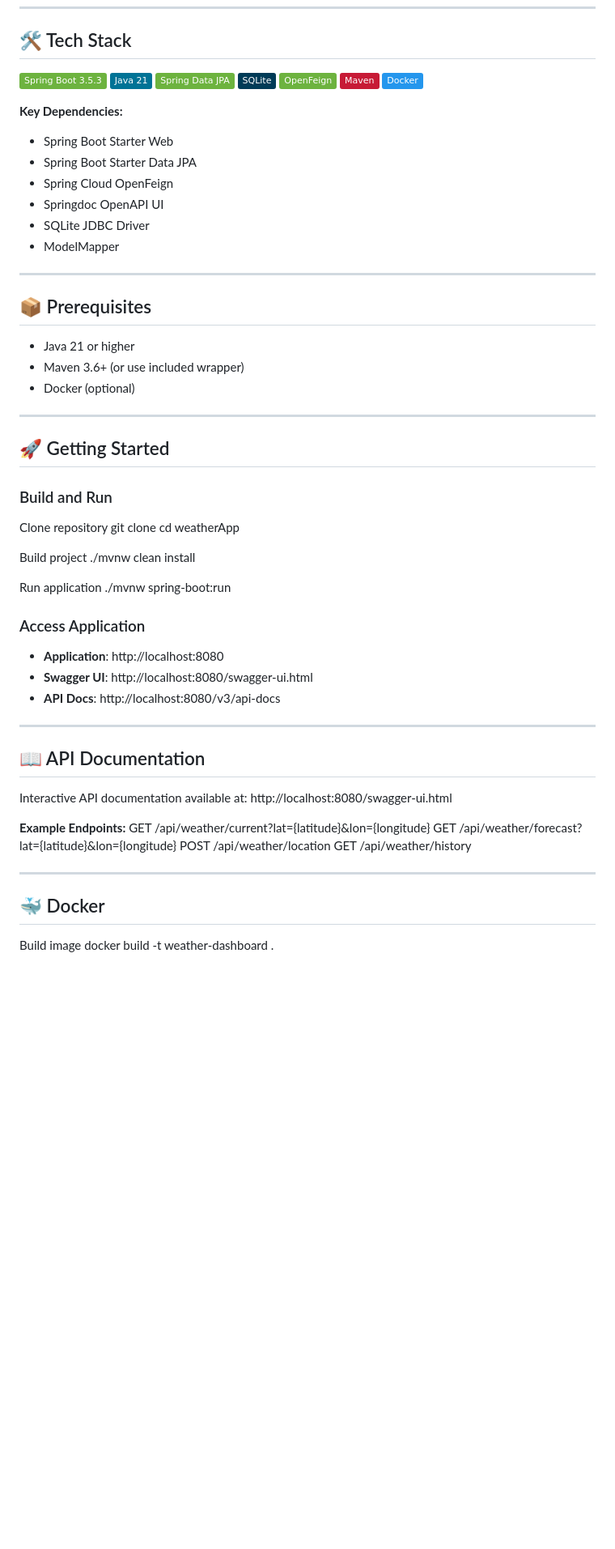
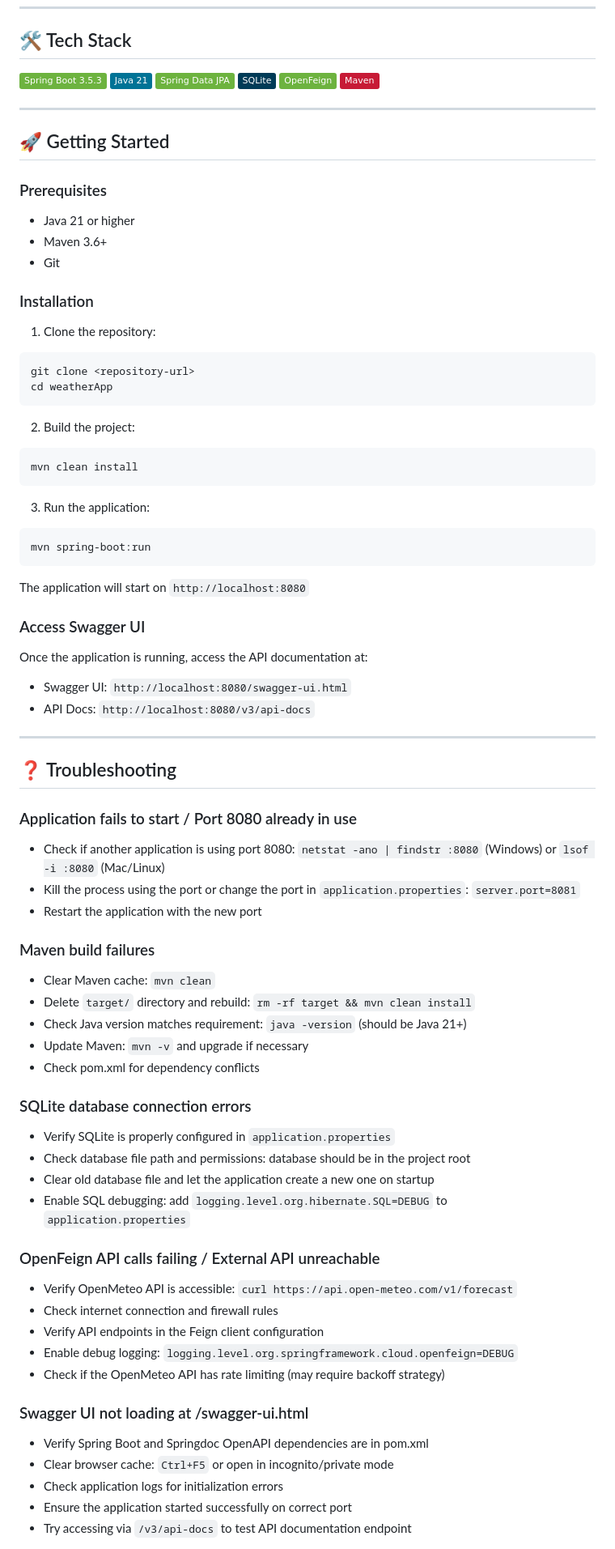
Before and after one commit to Pino0511/portfolio, a Markdown page: weatherApp/README.md, the part around the change printed below. Shown: that part at 81% size. GitHub-like rendering; badges without logos; blank space fills up the shorter version.

Commit message:
docs: add Troubleshooting section to Weather App README
Updated README.md to enhance installation instructions, troubleshooting tips, and configuration details.

````diff
--- a/weatherApp/README.md
+++ b/weatherApp/README.md
@@ -29,62 +31,79 @@ Weather Dashboard is a Spring Boot application that fetches real-time weather da
 ![SQLite](https://img.shields.io/badge/-SQLite-003B57?style=flat&logo=sqlite&logoColor=white)
 ![OpenFeign](https://img.shields.io/badge/-OpenFeign-6DB33F?style=flat&logo=spring&logoColor=white)
 ![Maven](https://img.shields.io/badge/-Maven-C71A36?style=flat&logo=apache-maven&logoColor=white)
-![Docker](https://img.shields.io/badge/-Docker-2496ED?style=flat&logo=docker&logoColor=white)
-
-**Key Dependencies:**
-- Spring Boot Starter Web
-- Spring Boot Starter Data JPA
-- Spring Cloud OpenFeign
-- Springdoc OpenAPI UI
-- SQLite JDBC Driver
-- ModelMapper
-
----
-## 📦 Prerequisites
-
-- Java 21 or higher
-- Maven 3.6+ (or use included wrapper)
-- Docker (optional)
 
 ---
 
 ## 🚀 Getting Started
 
-### Build and Run
+### Prerequisites
 
-Clone repository
+- Java 21 or higher
+- Maven 3.6+
+- Git
+
+### Installation
+
+1. Clone the repository:
+
+```bash
 git clone <repository-url>
 cd weatherApp
+```
 
-Build project
-./mvnw clean install
+2. Build the project:
 
-Run application
-./mvnw spring-boot:run
+```bash
+mvn clean install
+```
 
+3. Run the application:
 
-### Access Application
+```bash
+mvn spring-boot:run
+```
 
-- **Application**: http://localhost:8080
-- **Swagger UI**: http://localhost:8080/swagger-ui.html
-- **API Docs**: http://localhost:8080/v3/api-docs
+The application will start on `http://localhost:8080`
+
+### Access Swagger UI
+
+Once the application is running, access the API documentation at:
+- Swagger UI: `http://localhost:8080/swagger-ui.html`
+- API Docs: `http://localhost:8080/v3/api-docs`
 
 ---
 
-## 📖 API Documentation
+## ❓ Troubleshooting
 
-Interactive API documentation available at: http://localhost:8080/swagger-ui.html
+### Application fails to start / Port 8080 already in use
+- Check if another application is using port 8080: `netstat -ano | findstr :8080` (Windows) or `lsof -i :8080` (Mac/Linux)
+- Kill the process using the port or change the port in `application.properties`: `server.port=8081`
+- Restart the application with the new port
 
-**Example Endpoints:**
-GET /api/weather/current?lat={latitude}&lon={longitude}
-GET /api/weather/forecast?lat={latitude}&lon={longitude}
-POST /api/weather/location
-GET /api/weather/history
+### Maven build failures
+- Clear Maven cache: `mvn clean`
+- Delete `target/` directory and rebuild: `rm -rf target && mvn clean install`
+- Check Java version matches requirement: `java -version` (should be Java 21+)
+- Update Maven: `mvn -v` and upgrade if necessary
+- Check pom.xml for dependency conflicts
 
----
+### SQLite database connection errors
+- Verify SQLite is properly configured in `application.properties`
+- Check database file path and permissions: database should be in the project root
+- Clear old database file and let the application create a new one on startup
+- Enable SQL debugging: add `logging.level.org.hibernate.SQL=DEBUG` to `application.properties`
 
-## 🐳 Docker
+### OpenFeign API calls failing / External API unreachable
+- Verify OpenMeteo API is accessible: `curl https://api.open-meteo.com/v1/forecast`
+- Check internet connection and firewall rules
+- Verify API endpoints in the Feign client configuration
+- Enable debug logging: `logging.level.org.springframework.cloud.openfeign=DEBUG`
+- Check if the OpenMeteo API has rate limiting (may require backoff strategy)
 
-Build image
-docker build -t weather-dashboard .
+### Swagger UI not loading at /swagger-ui.html
+- Verify Spring Boot and Springdoc OpenAPI dependencies are in pom.xml
+- Clear browser cache: `Ctrl+F5` or open in incognito/private mode
+- Check application logs for initialization errors
+- Ensure the application started successfully on correct port
+- Try accessing via `/v3/api-docs` to test API documentation endpoint
 
````
Also changed, not shown: other parts of weatherApp/README.md (+32 -30 lines).
